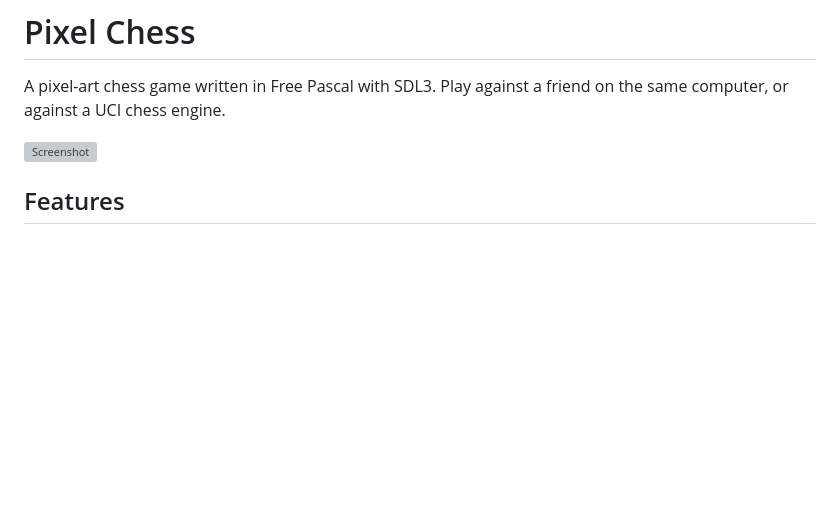
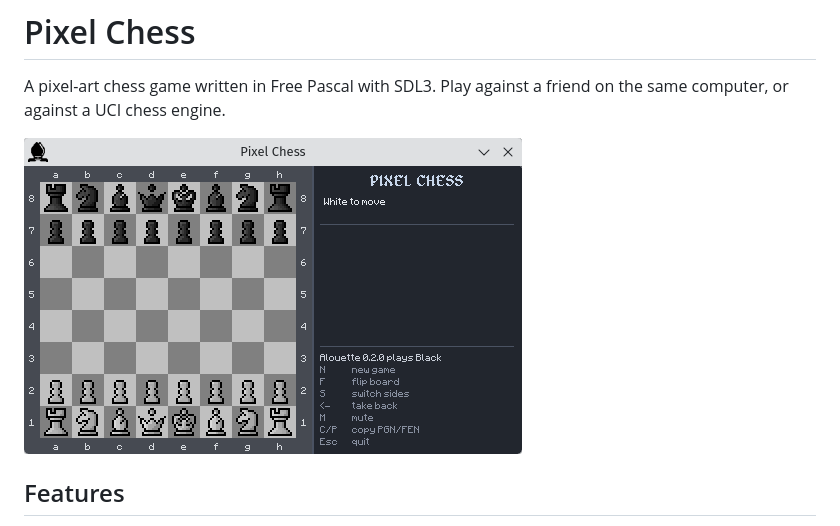
Before and after one commit to rchastain2/alouette-chess, a Markdown page: README.md, the part around the change. GitHub-like rendering; pictures changed too: screenshots/020-lucas.png; blank space fills up the shorter version; grey boxes are pictures that could not be loaded.

```diff
--- a/README.md
+++ b/README.md
@@ -2,7 +2,7 @@
 
 A pixel-art chess game written in Free Pascal with SDL3. Play against a friend on the same computer, or against a UCI chess engine.
 
-![Screenshot](screenshots/020-lanea.png)
+![Screenshot](screenshots/020-lucas.png)
 
 ## Features
 
```
